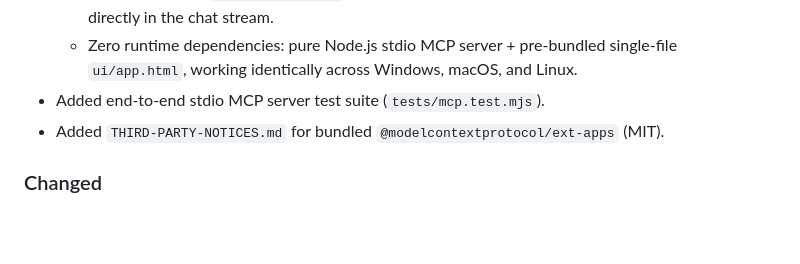
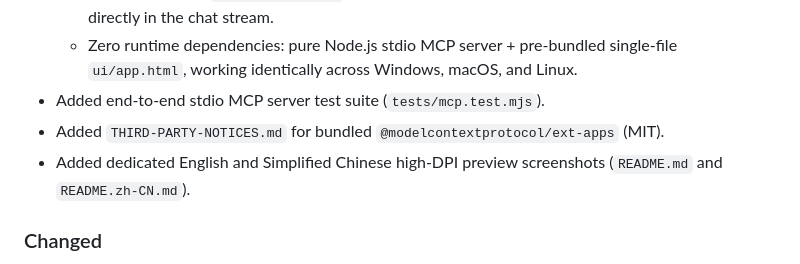
Before and after one commit to lzcc20/antigravity-auto-shutdown, a Markdown page: CHANGELOG.md, the part around the change. GitHub-like rendering; blank space fills up the shorter version.

```diff
--- a/CHANGELOG.md
+++ b/CHANGELOG.md
@@ -16,6 +16,7 @@ and this project adheres to [Semantic Versioning](https://semver.org/spec/v2.0.0
   - Zero runtime dependencies: pure Node.js stdio MCP server + pre-bundled single-file `ui/app.html`, working identically across Windows, macOS, and Linux.
 - Added end-to-end stdio MCP server test suite (`tests/mcp.test.mjs`).
 - Added `THIRD-PARTY-NOTICES.md` for bundled `@modelcontextprotocol/ext-apps` (MIT).
+- Added dedicated English and Simplified Chinese high-DPI preview screenshots (`README.md` and `README.zh-CN.md`).
 
 ### Changed
 - Disabled automatic launch of the external Windows floating widget (`autoLaunchWidget: false`) so the native Antigravity MCP App UI is the default unobtrusive experience (the optional Windows floating pill remains available via `node scripts/ctl.mjs ui`).
```
Also changed, not shown: README.md (+4 -4 lines), assets/preview-fullpage-dark-en.png (added), assets/preview-inline-dark-en.png (added), assets/preview-sidepanel-dark-en.png (added), assets/preview-sidepanel-light-en.png (added), 2 other files.
